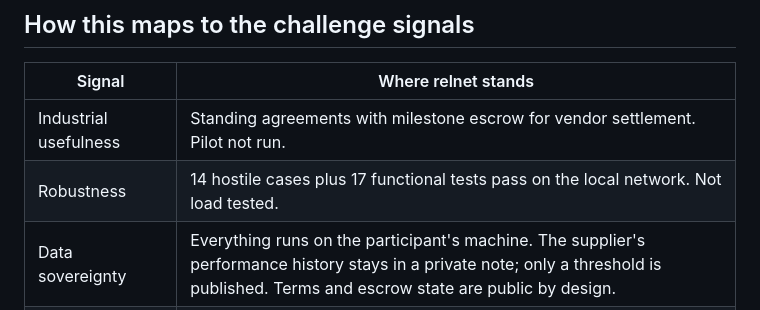
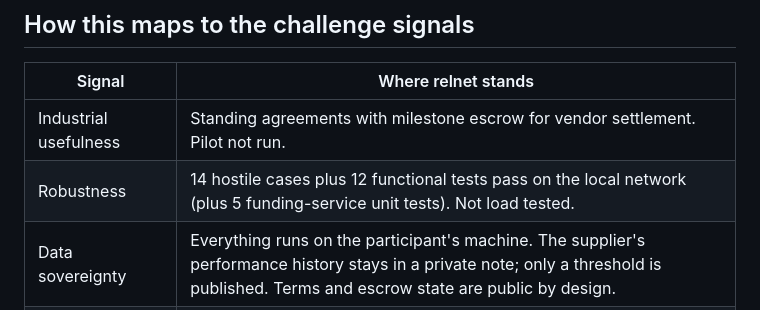
Before and after one commit to riley-durrer/relnet, a Markdown page: README.md, the part around the change. GitHub-like rendering.

Commit message:
README: correct test counts
Co-Authored-By: Claude Sonnet 5.5 <noreply@anthropic.com>
Claude-Session: https://claude.ai/code/session_01RiWGoXxNpHZqTMHFd9Jx2v

```diff
--- a/README.md
+++ b/README.md
@@ -103,7 +103,7 @@ This is a plan, not something built or validated.
 | Signal | Where relnet stands |
 |---|---|
 | Industrial usefulness | Standing agreements with milestone escrow for vendor settlement. Pilot not run. |
-| Robustness | 14 hostile cases plus 17 functional tests pass on the local network. Not load tested. |
+| Robustness | 14 hostile cases plus 12 functional tests pass on the local network (plus 5 funding-service unit tests). Not load tested. |
 | Data sovereignty | Everything runs on the participant's machine. The supplier's performance history stays in a private note; only a threshold is published. Terms and escrow state are public by design. |
 | Measured performance | Latency per transaction on one machine. No throughput, cost or fiat-vs-stablecoin comparison yet. |
 | Enterprise readiness | One-command demo and UI, README, typed tests. Not audited; sandbox only. |
```
